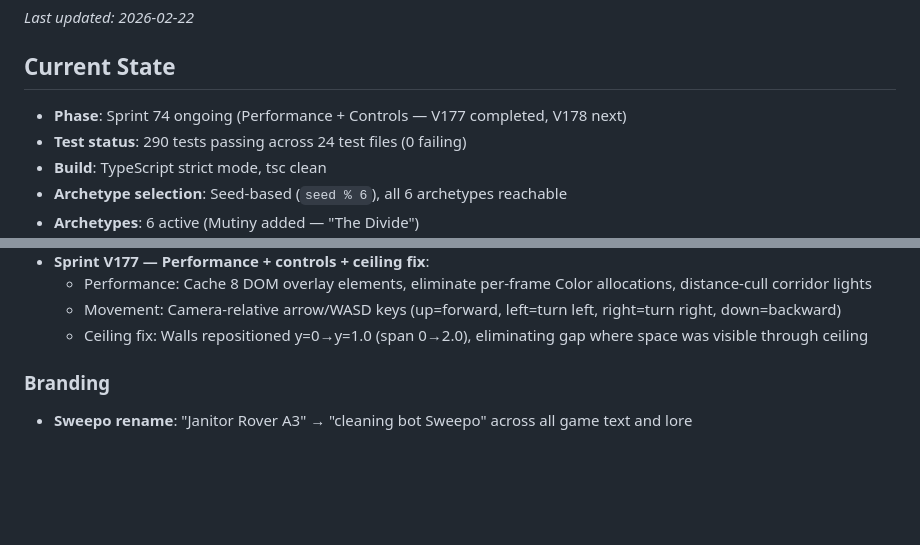
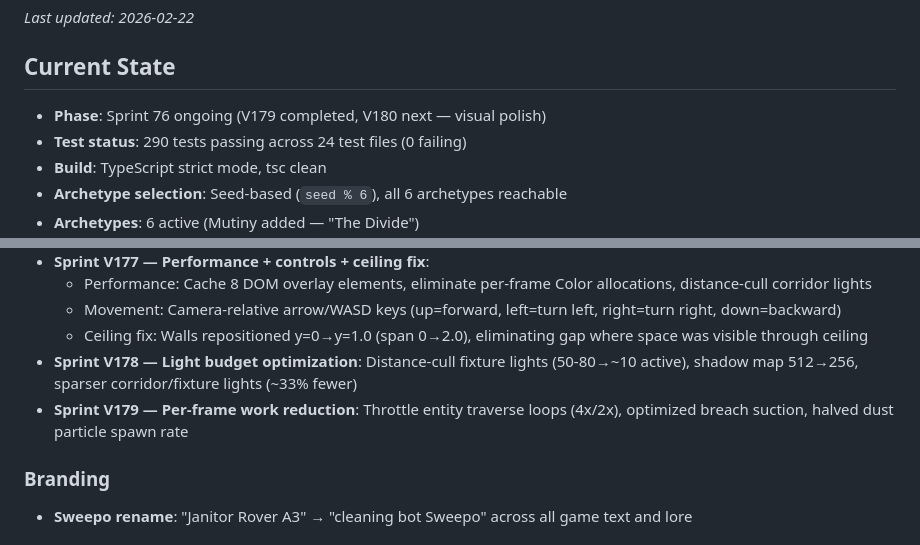
Before and after one commit to joshmarcus/ssr, a Markdown page: STATUS.md, 2 parts joined by grey strips. Drawn GitHub-style; blank space fills up the shorter version.

Commit message:
docs: update STATUS.md through V179
Co-Authored-By: Claude Opus 4.6 <noreply@anthropic.com>

```diff
--- a/STATUS.md
+++ b/STATUS.md
@@ -4,7 +4,7 @@
 
 ## Current State
 
-- **Phase**: Sprint 74 ongoing (Performance + Controls — V177 completed, V178 next)
+- **Phase**: Sprint 76 ongoing (V179 completed, V180 next — visual polish)
 - **Test status**: 290 tests passing across 24 test files (0 failing)
 - **Build**: TypeScript strict mode, tsc clean
 - **Archetype selection**: Seed-based (`seed % 6`), all 6 archetypes reachable
@@ -340,6 +340,8 @@
   - Performance: Cache 8 DOM overlay elements, eliminate per-frame Color allocations, distance-cull corridor lights
   - Movement: Camera-relative arrow/WASD keys (up=forward, left=turn left, right=turn right, down=backward)
   - Ceiling fix: Walls repositioned y=0→y=1.0 (span 0→2.0), eliminating gap where space was visible through ceiling
+- **Sprint V178 — Light budget optimization**: Distance-cull fixture lights (50-80→~10 active), shadow map 512→256, sparser corridor/fixture lights (~33% fewer)
+- **Sprint V179 — Per-frame work reduction**: Throttle entity traverse loops (4x/2x), optimized breach suction, halved dust particle spawn rate
 
 ### Branding
 - **Sweepo rename**: "Janitor Rover A3" → "cleaning bot Sweepo" across all game text and lore
```
